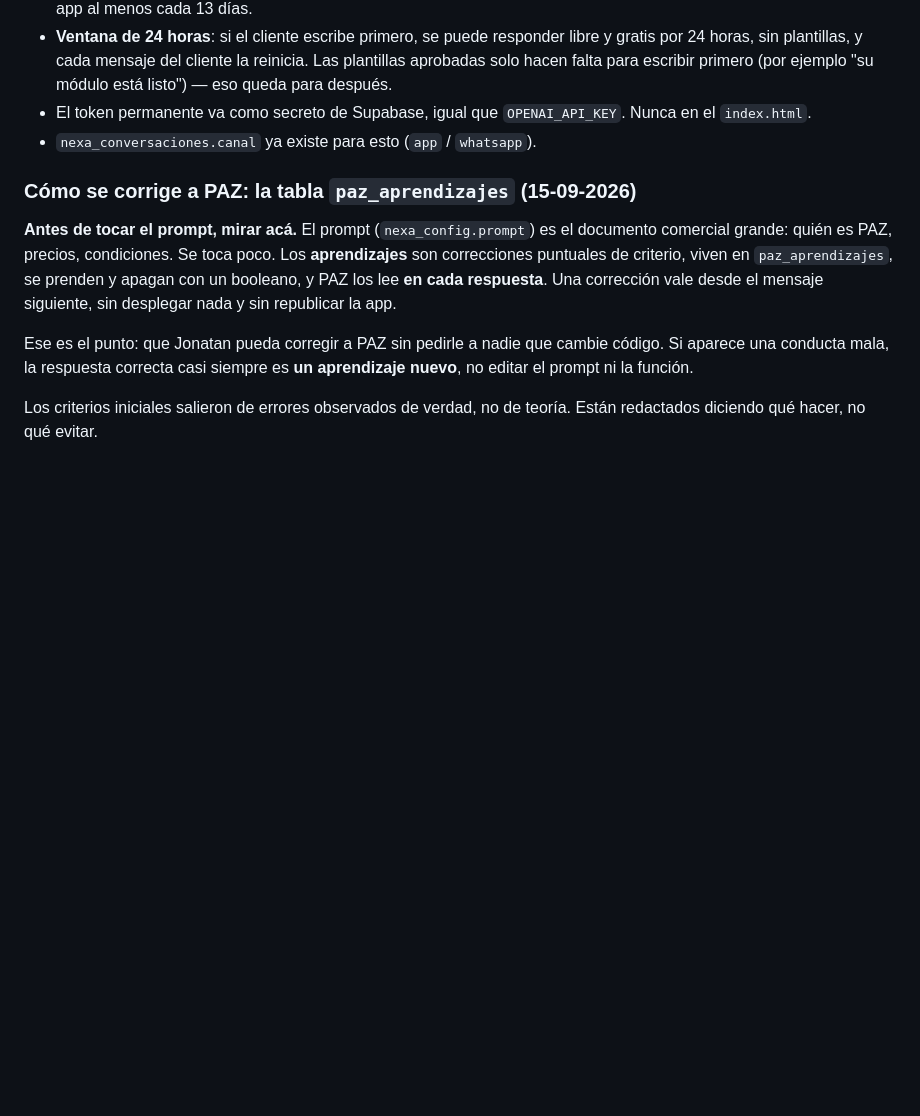
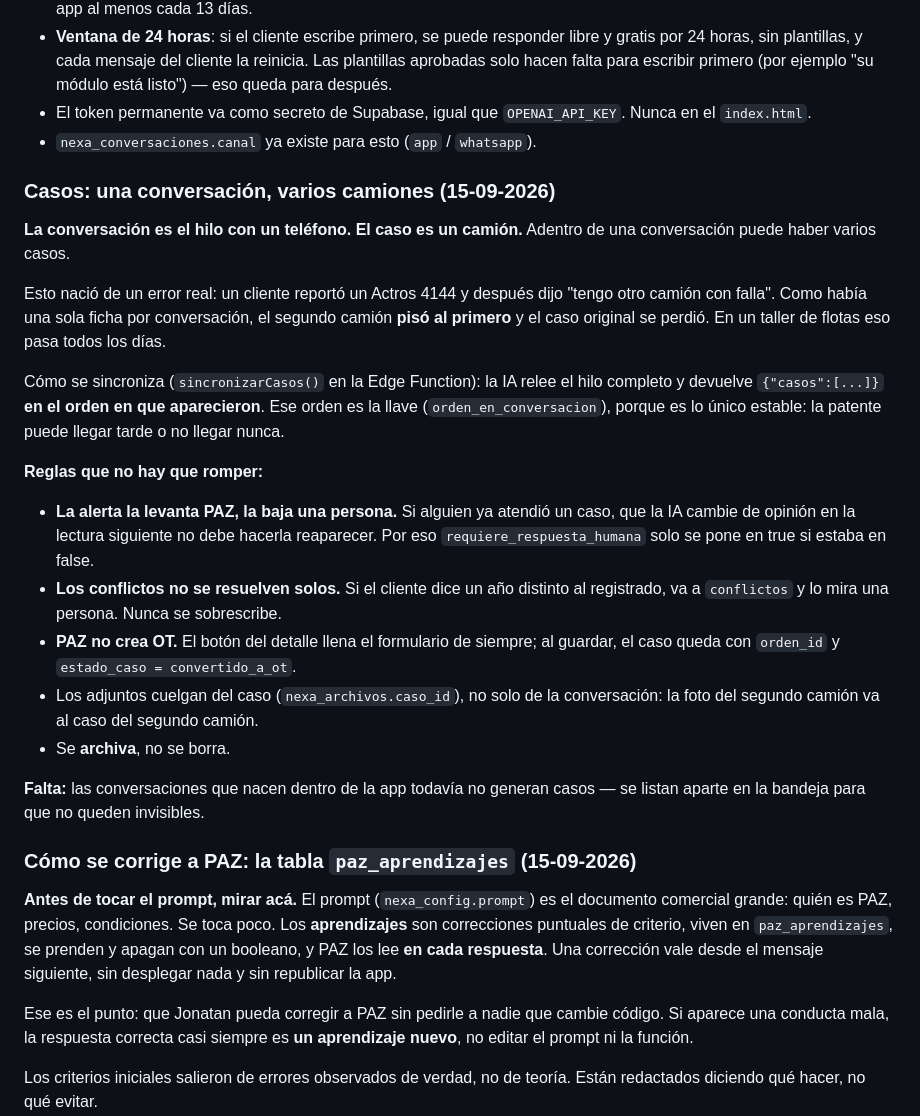
Before and after one commit to jonatoledojt-jpg/paz-taller, a Markdown page: CLAUDE.md, the part around the change. Drawn GitHub-style; blank space fills up the shorter version.

Commit message:
CLAUDE.md: el modelo de casos y las reglas que no hay que romper

```diff
--- a/CLAUDE.md
+++ b/CLAUDE.md
@@ -462,6 +462,38 @@ Lo que sí aplica ahora (verificado el 14-09-2026):
   Nunca en el `index.html`.
 - `nexa_conversaciones.canal` ya existe para esto (`app` / `whatsapp`).
 
+### Casos: una conversación, varios camiones (15-09-2026)
+
+**La conversación es el hilo con un teléfono. El caso es un camión.** Adentro
+de una conversación puede haber varios casos.
+
+Esto nació de un error real: un cliente reportó un Actros 4144 y después dijo
+"tengo otro camión con falla". Como había una sola ficha por conversación, el
+segundo camión **pisó al primero** y el caso original se perdió. En un taller
+de flotas eso pasa todos los días.
+
+Cómo se sincroniza (`sincronizarCasos()` en la Edge Function): la IA relee el
+hilo completo y devuelve `{"casos":[...]}` **en el orden en que aparecieron**.
+Ese orden es la llave (`orden_en_conversacion`), porque es lo único estable:
+la patente puede llegar tarde o no llegar nunca.
+
+**Reglas que no hay que romper:**
+
+- **La alerta la levanta PAZ, la baja una persona.** Si alguien ya atendió un
+  caso, que la IA cambie de opinión en la lectura siguiente no debe hacerla
+  reaparecer. Por eso `requiere_respuesta_humana` solo se pone en true si
+  estaba en false.
+- **Los conflictos no se resuelven solos.** Si el cliente dice un año distinto
+  al registrado, va a `conflictos` y lo mira una persona. Nunca se sobrescribe.
+- **PAZ no crea OT.** El botón del detalle llena el formulario de siempre; al
+  guardar, el caso queda con `orden_id` y `estado_caso = convertido_a_ot`.
+- Los adjuntos cuelgan del caso (`nexa_archivos.caso_id`), no solo de la
+  conversación: la foto del segundo camión va al caso del segundo camión.
+- Se **archiva**, no se borra.
+
+**Falta:** las conversaciones que nacen dentro de la app todavía no generan
+casos — se listan aparte en la bandeja para que no queden invisibles.
+
 ### Cómo se corrige a PAZ: la tabla `paz_aprendizajes` (15-09-2026)
 
 **Antes de tocar el prompt, mirar acá.** El prompt (`nexa_config.prompt`) es el
```
